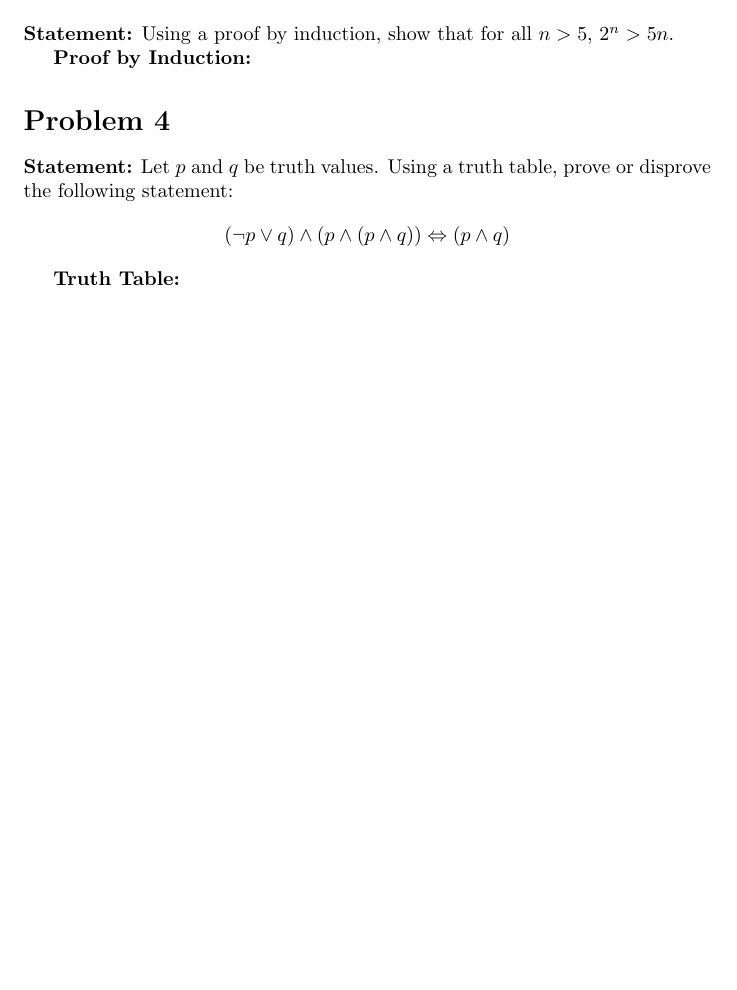
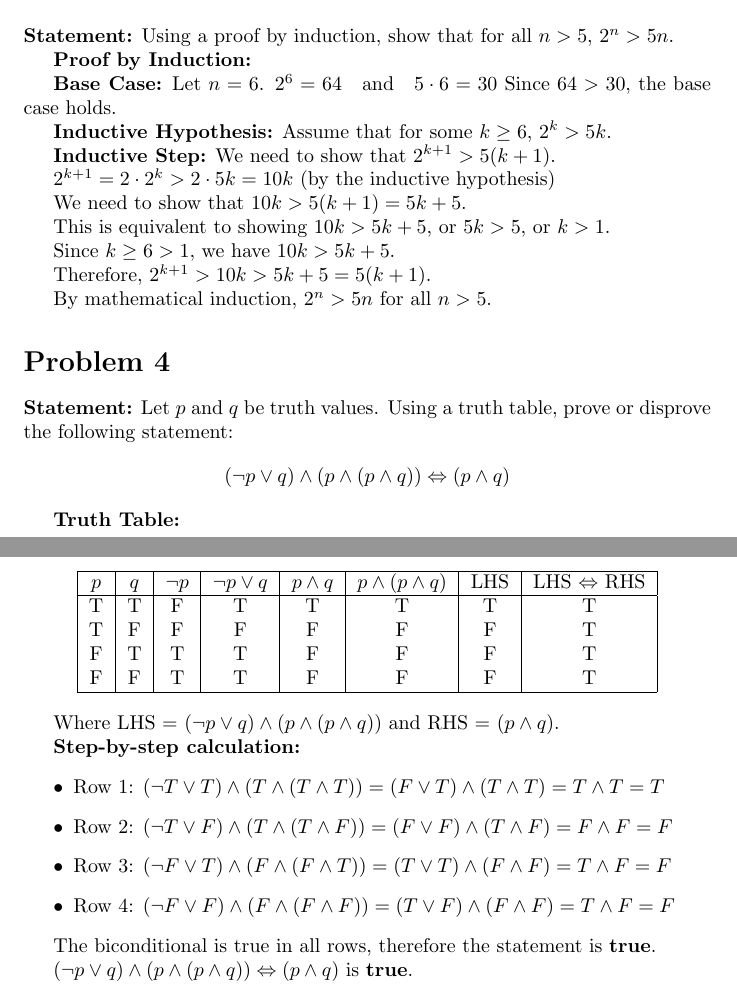
Before and after one commit to dangphung4/326cpsc-1, a LaTeX document (main.tex): part of page 2 of 2 before the commit and two parts of pages 2 and 3 of 3 after it, the two joined at a grey line, cut so that both start at the same text, the shorter picture padded with empty space. Compiled offline with pdfLaTeX.

Commit message:
feat: add q3 and q4

```diff
--- a/main.tex
+++ b/main.tex
@@ -91,7 +91,29 @@ A \cup B = \{1,2\} \cup \{3,4\} = \{1,2,3,4\}
 
 \textbf{Statement:} Using a proof by induction, show that for all $n > 5$, $2^n > 5n$.
 
+
 \textbf{Proof by Induction:}
+
+\textbf{Base Case:} Let $n = 6$.
+$2^6 = 64 \quad \text{and} \quad 5 \cdot 6 = 30$
+Since $64 > 30$, the base case holds.
+
+\textbf{Inductive Hypothesis:} Assume that for some $k \geq 6$, $2^k > 5k$.
+
+\textbf{Inductive Step:} We need to show that $2^{k+1} > 5(k+1)$.
+
+$2^{k+1} = 2 \cdot 2^k > 2 \cdot 5k = 10k$
+(by the inductive hypothesis)
+
+We need to show that $10k > 5(k+1) = 5k + 5$.
+
+This is equivalent to showing $10k > 5k + 5$, or $5k > 5$, or $k > 1$.
+
+Since $k \geq 6 > 1$, we have $10k > 5k + 5$.
+
+Therefore, $2^{k+1} > 10k > 5k + 5 = 5(k+1)$.
+
+By mathematical induction, $2^n > 5n$ for all $n > 5$.
 
 \section*{Problem 4}
 
@@ -100,4 +122,33 @@ $$(\neg p \vee q) \wedge (p \wedge (p \wedge q)) \Leftrightarrow (p \wedge q)$$
 
 \textbf{Truth Table:}
 
+\begin{center}
+    \begin{tabular}{|c|c|c|c|c|c|c|c|}
+    \hline
+    $p$ & $q$ & $\neg p$ & $\neg p \vee q$ & $p \wedge q$ & $p \wedge (p \wedge q)$ & LHS & LHS $\Leftrightarrow$ RHS \\
+    \hline
+    T & T & F & T & T & T & T & T \\
+    T & F & F & F & F & F & F & T \\
+    F & T & T & T & F & F & F & T \\
+    F & F & T & T & F & F & F & T \\
+    \hline
+    \end{tabular}
+    \end{center}
+
+    Where LHS = $(\neg p \vee q) \wedge (p \wedge (p \wedge q))$ and RHS = $(p \wedge q)$.
+
+    \textbf{Step-by-step calculation:}
+    \begin{itemize}
+    \item Row 1: $(\neg T \vee T) \wedge (T \wedge (T \wedge T)) = (F \vee T) \wedge (T \wedge T) = T \wedge T = T$
+    \item Row 2: $(\neg T \vee F) \wedge (T \wedge (T \wedge F)) = (F \vee F) \wedge (T \wedge F) = F \wedge F = F$
+    \item Row 3: $(\neg F \vee T) \wedge (F \wedge (F \wedge T)) = (T \vee T) \wedge (F \wedge F) = T \wedge F = F$
+    \item Row 4: $(\neg F \vee F) \wedge (F \wedge (F \wedge F)) = (T \vee F) \wedge (F \wedge F) = T \wedge F = F$
+    \end{itemize}
+
+
+
+The biconditional is true in all rows, therefore the statement is \textbf{true}.
+
+$(\neg p \vee q) \wedge (p \wedge (p \wedge q)) \Leftrightarrow (p \wedge q)$ is \textbf{true}.
+
 \end{document}
```
Also changed, not shown: main.pdf, 3 other files.
